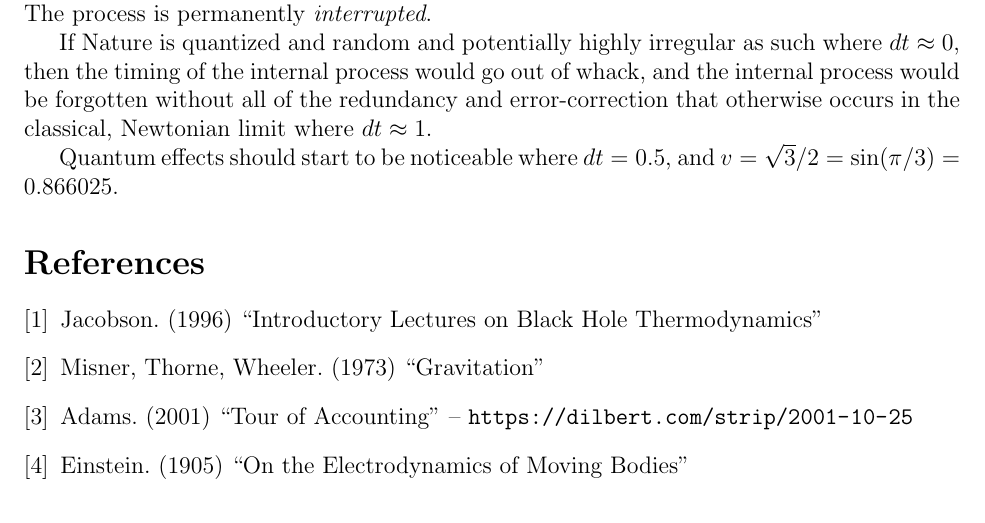
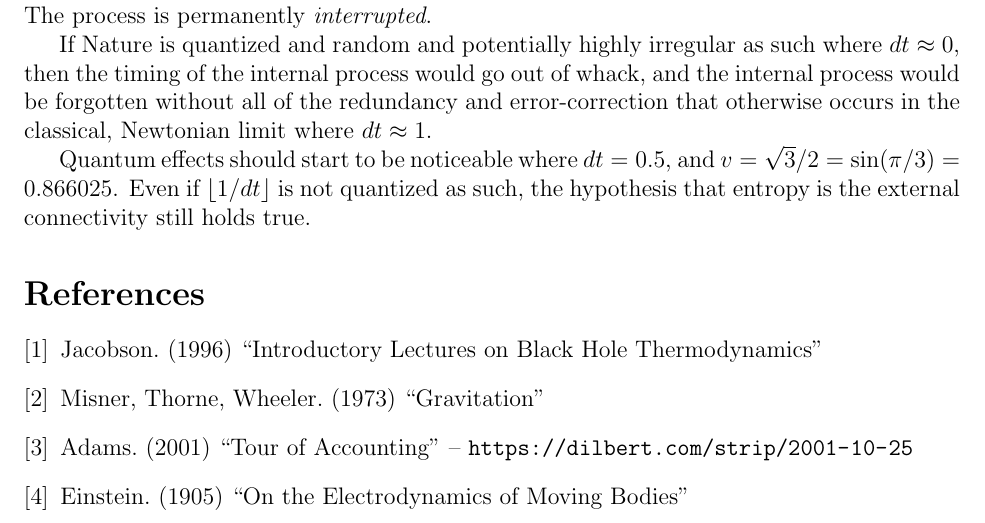
Before and after one commit to sjhalayka/papers, a LaTeX paper (space_travel/bezier_escape.tex): part of page 4 of 4, cut so that both start at the same text. Compiled offline with pdfLaTeX.

Commit message:
Add files via upload

```diff
--- a/space_travel/bezier_escape.tex
+++ b/space_travel/bezier_escape.tex
@@ -161,6 +161,8 @@ The process is permanently \textit{interrupted}.
 If Nature is quantized and random and potentially highly irregular as such where $dt \approx 0$, then the timing of the internal process would go out of whack, and the internal process would be forgotten without all of the redundancy and error-correction that otherwise occurs in the classical, Newtonian limit where $dt \approx 1$.
 
 Quantum effects should start to be noticeable where $dt = 0.5$, and $v = \sqrt{3} / 2 = \sin(\pi/3) = 0.866025$.
+Even if $ \lfloor{1}/{dt} \rfloor$ is not quantized as such, the hypothesis that entropy is the external connectivity still holds true.
+
 
 
 
```
Also changed, not shown: space_travel/bezier_escape.pdf.
